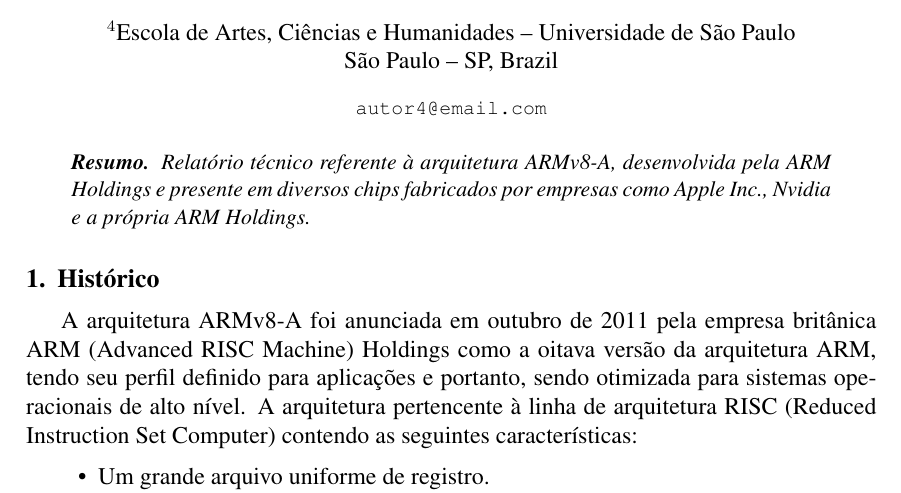
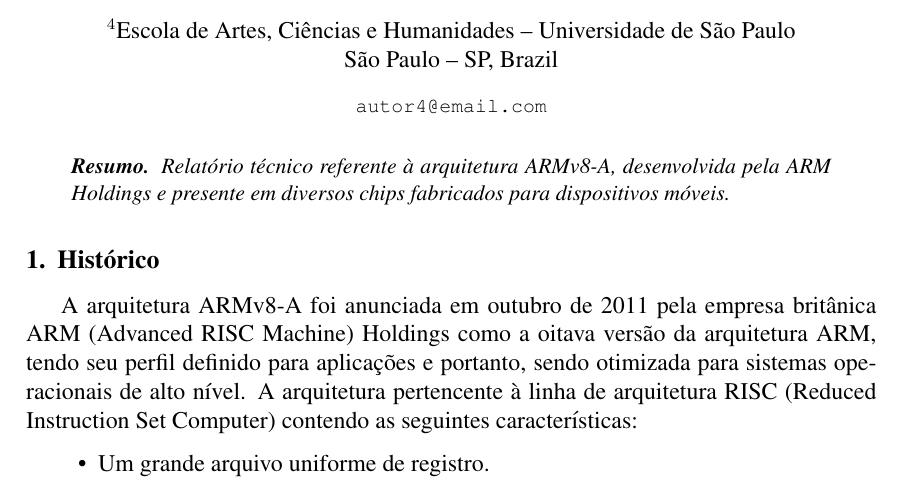
Before and after one commit to BrunoLCunha/Architecture-EP, a LaTeX document (RT/relatorio.tex): part of page 2 of 4, cut so that both start at the same text. Compiled offline with pdfLaTeX.

Commit message:
Resume ++

```diff
--- a/RT/relatorio.tex
+++ b/RT/relatorio.tex
@@ -39,7 +39,7 @@ Renan Ernesto Silva Pinto\\Vinicius Alves Matias}
 \maketitle
 
 \begin{abstract}
-    Relatório técnico referente à arquitetura ARMv8-A, desenvolvida pela ARM Holdings e presente em diversos chips fabricados por empresas como Apple Inc., Nvidia e a própria ARM Holdings.
+    Relatório técnico referente à arquitetura ARMv8-A, desenvolvida pela ARM Holdings e presente em diversos chips fabricados para dispositivos móveis.
 \end{abstract}
 
 \section{Histórico}
```
